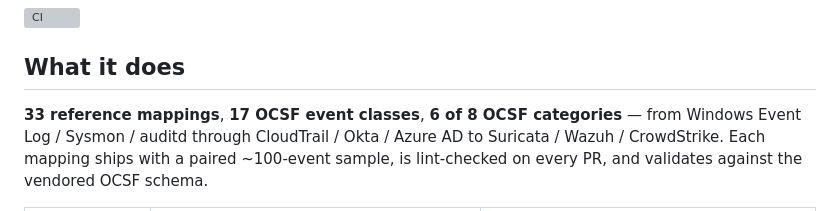
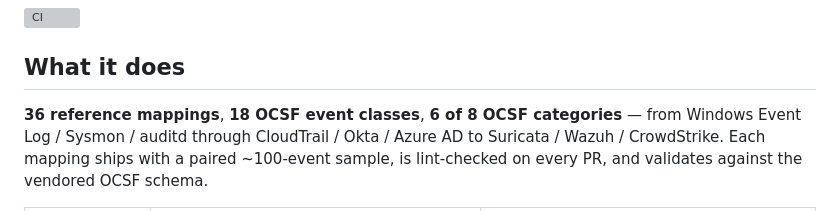
Before and after one commit to SauNu84/ocsf-parse, a Markdown page: README.md, the part around the change. Drawn GitHub-style; grey boxes are pictures that could not be loaded.

```diff
--- a/README.md
+++ b/README.md
@@ -9,7 +9,7 @@ web UI and LLM-assisted onboarding.
 
 ## What it does
 
-**33 reference mappings**, **17 OCSF event classes**, **6 of 8 OCSF
+**36 reference mappings**, **18 OCSF event classes**, **6 of 8 OCSF
 categories** — from Windows Event Log / Sysmon / auditd through CloudTrail /
 Okta / Azure AD to Suricata / Wazuh / CrowdStrike. Each mapping ships with
 a paired ~100-event sample, is lint-checked on every PR, and validates
```
Also changed, not shown: PLAN.md (+18 -12 lines).
